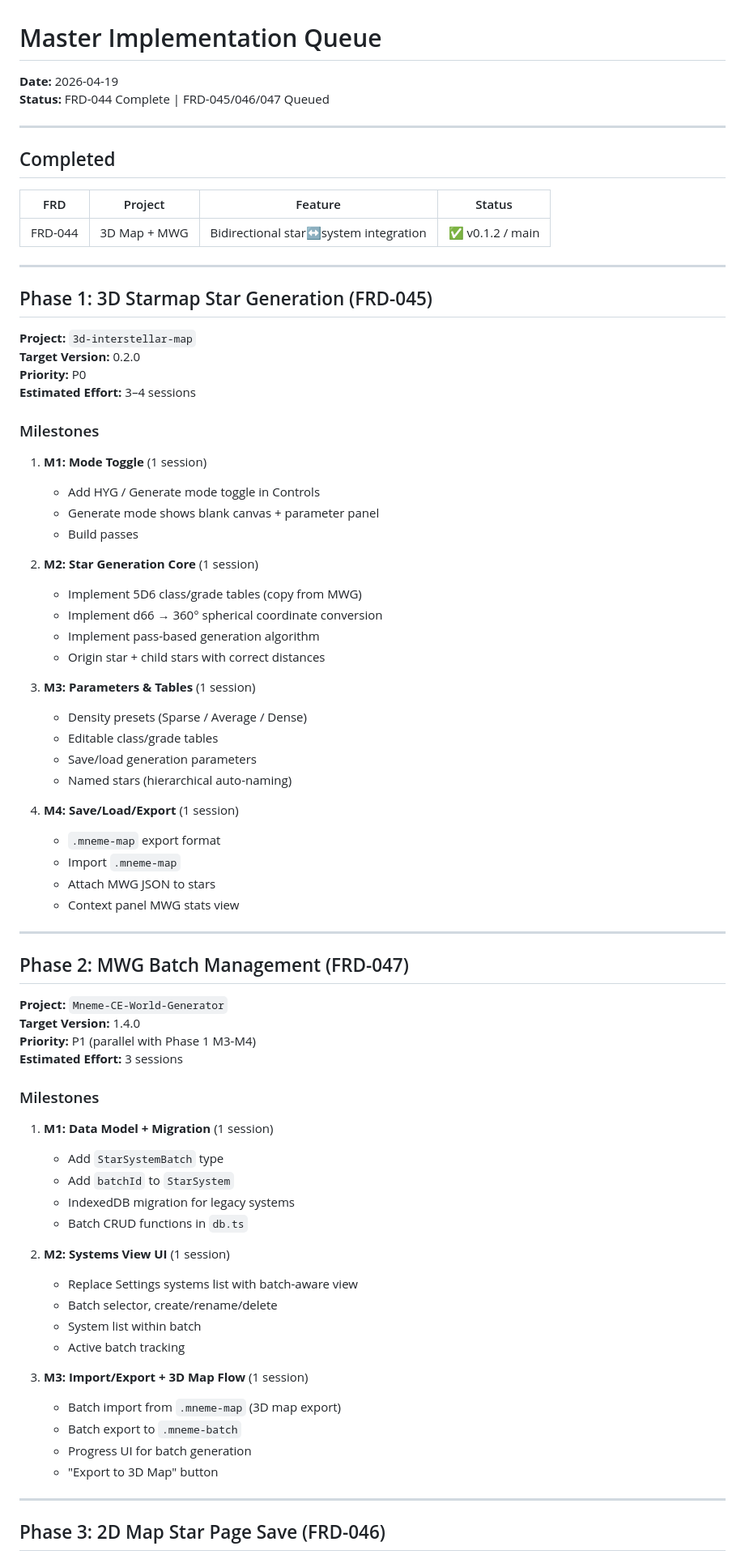
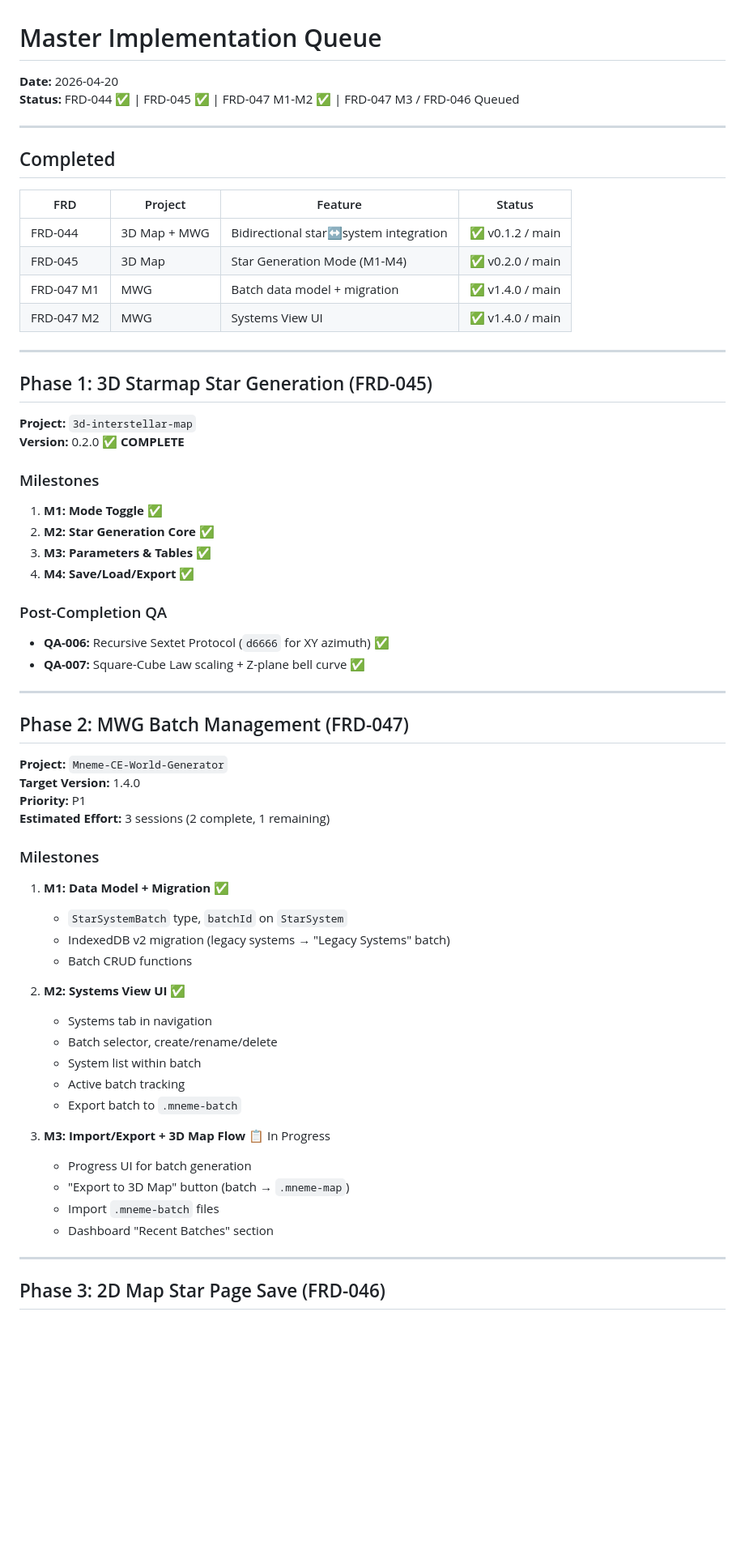
Before and after one commit to Game-in-the-Brain/3d-interstellar-map, a Markdown page: FRD-MASTER-IMPLEMENTATION-QUEUE.md, the part around one of its changes. Shown at 81% size. GitHub-like rendering; blank space fills up the shorter version.

```diff
--- a/FRD-MASTER-IMPLEMENTATION-QUEUE.md
+++ b/FRD-MASTER-IMPLEMENTATION-QUEUE.md
@@ -1,7 +1,7 @@
 # Master Implementation Queue
 
-**Date:** 2026-04-19
-**Status:** FRD-044 Complete | FRD-045/046/047 Queued
+**Date:** 2026-04-20
+**Status:** FRD-044 ✅ | FRD-045 ✅ | FRD-047 M1-M2 ✅ | FRD-047 M3 / FRD-046 Queued
 
 ---
 
@@ -10,40 +10,27 @@
 | FRD | Project | Feature | Status |
 |---|---|---|---|
 | FRD-044 | 3D Map + MWG | Bidirectional star↔system integration | ✅ v0.1.2 / main |
+| FRD-045 | 3D Map | Star Generation Mode (M1-M4) | ✅ v0.2.0 / main |
+| FRD-047 M1 | MWG | Batch data model + migration | ✅ v1.4.0 / main |
+| FRD-047 M2 | MWG | Systems View UI | ✅ v1.4.0 / main |
 
 ---
 
 ## Phase 1: 3D Starmap Star Generation (FRD-045)
 
 **Project:** `3d-interstellar-map`
-**Target Version:** 0.2.0
-**Priority:** P0
-**Estimated Effort:** 3–4 sessions
+**Version:** 0.2.0 ✅ **COMPLETE**
 
 ### Milestones
 
-1. **M1: Mode Toggle** (1 session)
-   - Add HYG / Generate mode toggle in Controls
-   - Generate mode shows blank canvas + parameter panel
-   - Build passes
+1. **M1: Mode Toggle** ✅
+2. **M2: Star Generation Core** ✅
+3. **M3: Parameters & Tables** ✅
+4. **M4: Save/Load/Export** ✅
 
-2. **M2: Star Generation Core** (1 session)
-   - Implement 5D6 class/grade tables (copy from MWG)
-   - Implement d66 → 360° spherical coordinate conversion
-   - Implement pass-based generation algorithm
-   - Origin star + child stars with correct distances
-
-3. **M3: Parameters & Tables** (1 session)
-   - Density presets (Sparse / Average / Dense)
-   - Editable class/grade tables
-   - Save/load generation parameters
-   - Named stars (hierarchical auto-naming)
-
-4. **M4: Save/Load/Export** (1 session)
-   - `.mneme-map` export format
-   - Import `.mneme-map`
-   - Attach MWG JSON to stars
-   - Context panel MWG stats view
+### Post-Completion QA
+- **QA-006:** Recursive Sextet Protocol (`d6666` for XY azimuth) ✅
+- **QA-007:** Square-Cube Law scaling + Z-plane bell curve ✅
 
 ---
 
@@ -51,28 +38,28 @@
 
 **Project:** `Mneme-CE-World-Generator`
 **Target Version:** 1.4.0
-**Priority:** P1 (parallel with Phase 1 M3-M4)
-**Estimated Effort:** 3 sessions
+**Priority:** P1
+**Estimated Effort:** 3 sessions (2 complete, 1 remaining)
 
 ### Milestones
 
-1. **M1: Data Model + Migration** (1 session)
-   - Add `StarSystemBatch` type
-   - Add `batchId` to `StarSystem`
-   - IndexedDB migration for legacy systems
-   - Batch CRUD functions in `db.ts`
+1. **M1: Data Model + Migration** ✅
+   - `StarSystemBatch` type, `batchId` on `StarSystem`
+   - IndexedDB v2 migration (legacy systems → "Legacy Systems" batch)
+   - Batch CRUD functions
 
-2. **M2: Systems View UI** (1 session)
-   - Replace Settings systems list with batch-aware view
+2. **M2: Systems View UI** ✅
+   - Systems tab in navigation
    - Batch selector, create/rename/delete
    - System list within batch
    - Active batch tracking
+   - Export batch to `.mneme-batch`
 
-3. **M3: Import/Export + 3D Map Flow** (1 session)
-   - Batch import from `.mneme-map` (3D map export)
-   - Batch export to `.mneme-batch`
+3. **M3: Import/Export + 3D Map Flow** 📋 In Progress
    - Progress UI for batch generation
-   - "Export to 3D Map" button
+   - "Export to 3D Map" button (batch → `.mneme-map`)
+   - Import `.mneme-batch` files
+   - Dashboard "Recent Batches" section
 
 ---
 
```
Also changed, not shown: other parts of FRD-MASTER-IMPLEMENTATION-QUEUE.md (+9 -20 lines), README.md (+14 -0 lines), qa.md (+24 -0 lines).
